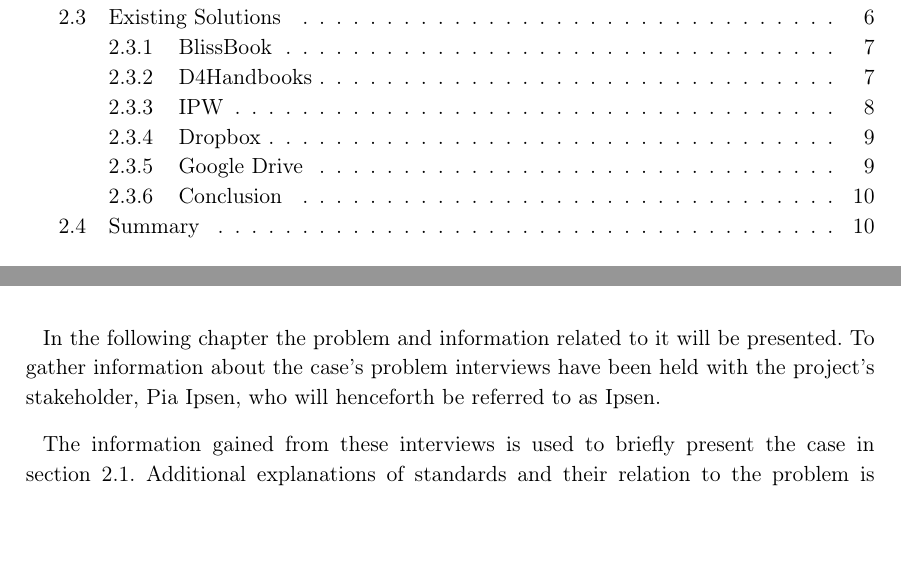
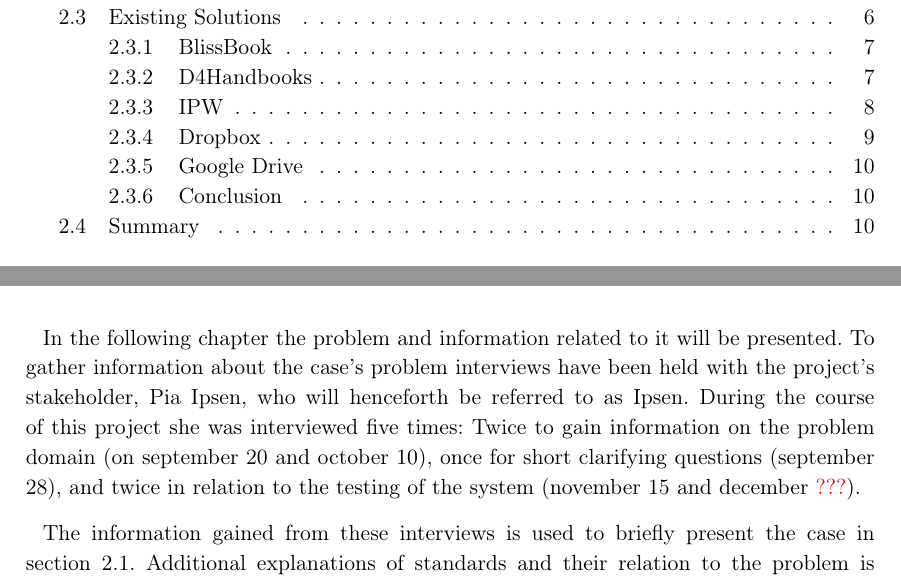
Before and after one commit to knaD123/P3-Haandboeger, a LaTeX thesis (master.tex, which reads Chapters/ProblemAnal/ProblemAnalIntroduction.tex): two parts of pages 7 and 11 of 68, joined at a grey line, cut so that both start at the same text, the shorter picture padded with empty space. Compiled offline with pdfLaTeX.

Commit message:
tilføjet interviewinformation

```diff
--- a/Chapters/ProblemAnal/ProblemAnalIntroduction.tex
+++ b/Chapters/ProblemAnal/ProblemAnalIntroduction.tex
@@ -1,5 +1,9 @@
 In the following chapter the problem and information related to it will be presented.
 To gather information about the case's problem interviews have been held with the project's stakeholder, Pia Ipsen, who will henceforth be referred to as Ipsen.
+During the course of this project she was interviewed five times:
+Twice to gain information on the problem domain (on september 20 and october 10),
+once for short clarifying questions (september 28),
+and twice in relation to the testing of the system (november 15 and december \textcolor{red}{???}).
 
 The information gained from these interviews is used to briefly present the case in \cref{sec:CaseDescription}.
 Additional explanations of standards and their relation to the problem is found in \cref{sec:standards}.
```
